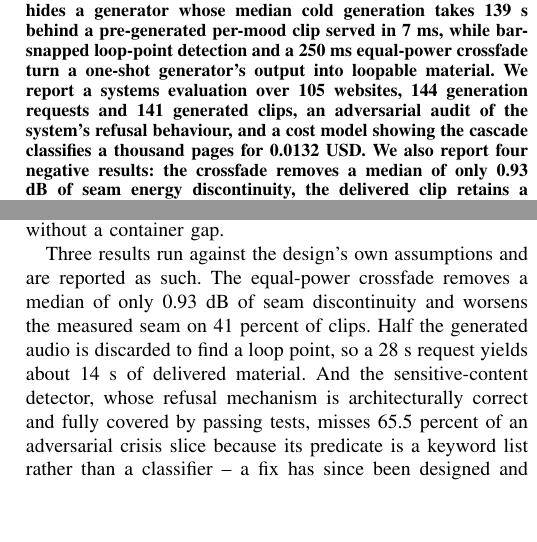
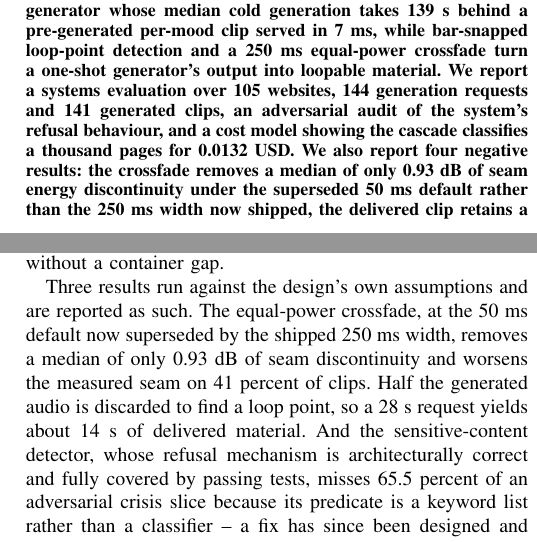
Before and after one commit to AyushK0808/web2music, a LaTeX paper (paper/main.tex): two parts of the columns of pages 1 and 19 of 22, joined at a grey line, cut so that both start at the same text, the shorter picture padded with empty space. Compiled offline with pdfLaTeX.

Commit message:
Fix unqualified 0.93dB crossfade figure in abstract and conclusion -- note it was measured under the superseded 50ms default, not the shipped 250ms width

```diff
--- a/paper/main.tex
+++ b/paper/main.tex
@@ -93,7 +93,8 @@ evaluation over 105 websites, 144 generation requests and 141 generated clips,
 an adversarial audit of the system's refusal behaviour, and a cost model
 showing the cascade classifies a thousand pages for 0.0132 USD. We also report
 four negative results: the crossfade removes a median of only 0.93 dB of seam
-energy discontinuity, the delivered clip retains a median of 50.3 percent of
+energy discontinuity under the superseded 50 ms default rather than the
+250 ms width now shipped, the delivered clip retains a median of 50.3 percent of
 its requested duration, the sensitive-content detector misses 65.5 percent
 of an adversarial crisis slice, and three independent annotators agree on the
 system's eleven-way mood label at only $\alpha=0.195$. Collapsing that label
@@ -1882,7 +1883,8 @@ loop synthesis that makes a one-shot generator's output repeat without a
 container gap.
 
 Three results run against the design's own assumptions and are reported as
-such. The equal-power crossfade removes a median of only 0.93 dB of seam
+such. The equal-power crossfade, at the 50 ms default now superseded by the
+shipped 250 ms width, removes a median of only 0.93 dB of seam
 discontinuity and worsens the measured seam on 41 percent of clips. Half the
 generated audio is discarded to find a loop point, so a 28 s request yields
 about 14 s of delivered material. And the sensitive-content detector, whose
```
